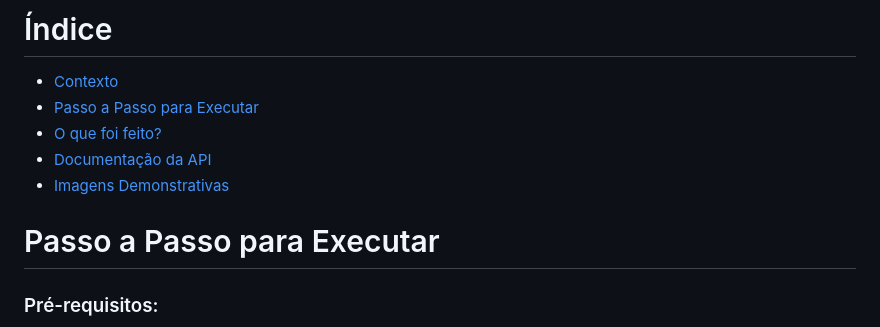
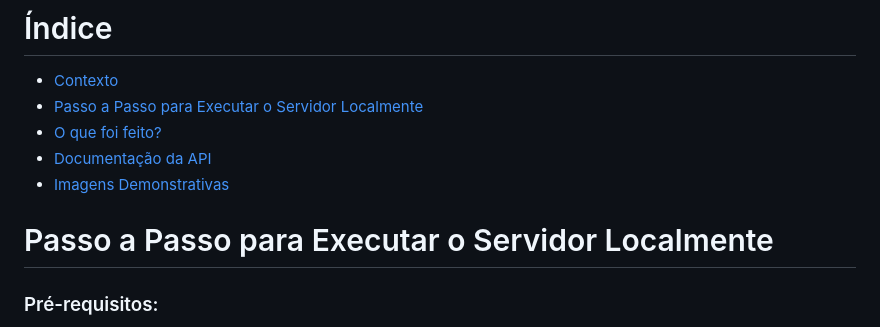
Before and after one commit to MatheusCervieri/Desafio-Tech-Labs-Backend-Python, a Markdown page: README.md, the part around the change printed below. GitHub-like rendering.

Commit message:
Passo a passo para executar2

```diff
--- a/README.md
+++ b/README.md
@@ -12,5 +12,5 @@ Você está atuando como estagiário em uma empresa de tecnologia que está dese
 # Índice
 
 - [Contexto](#contexto)
-- [Passo a Passo para Executar](#passo-a-passo-para-executar)
+- [Passo a Passo para Executar o Servidor Localmente](#passo-a-passo-para-executar-o-servidor-localmente)
 - [O que foi feito?](#o-que-foi-feito)
@@ -18,6 +18,6 @@ Você está atuando como estagiário em uma empresa de tecnologia que está dese
 - [Imagens Demonstrativas](#imagens-demonstrativas)
 
-# Passo a Passo para Executar
+# Passo a Passo para Executar o Servidor Localmente
 
 ### Pré-requisitos:
 1. Certifique-se de ter o Python instalado em sua máquina. Você pode baixá-lo em [python.org](https://www.python.org/downloads/).
```
Also changed, not shown: other parts of README.md (+1 -1 lines).
